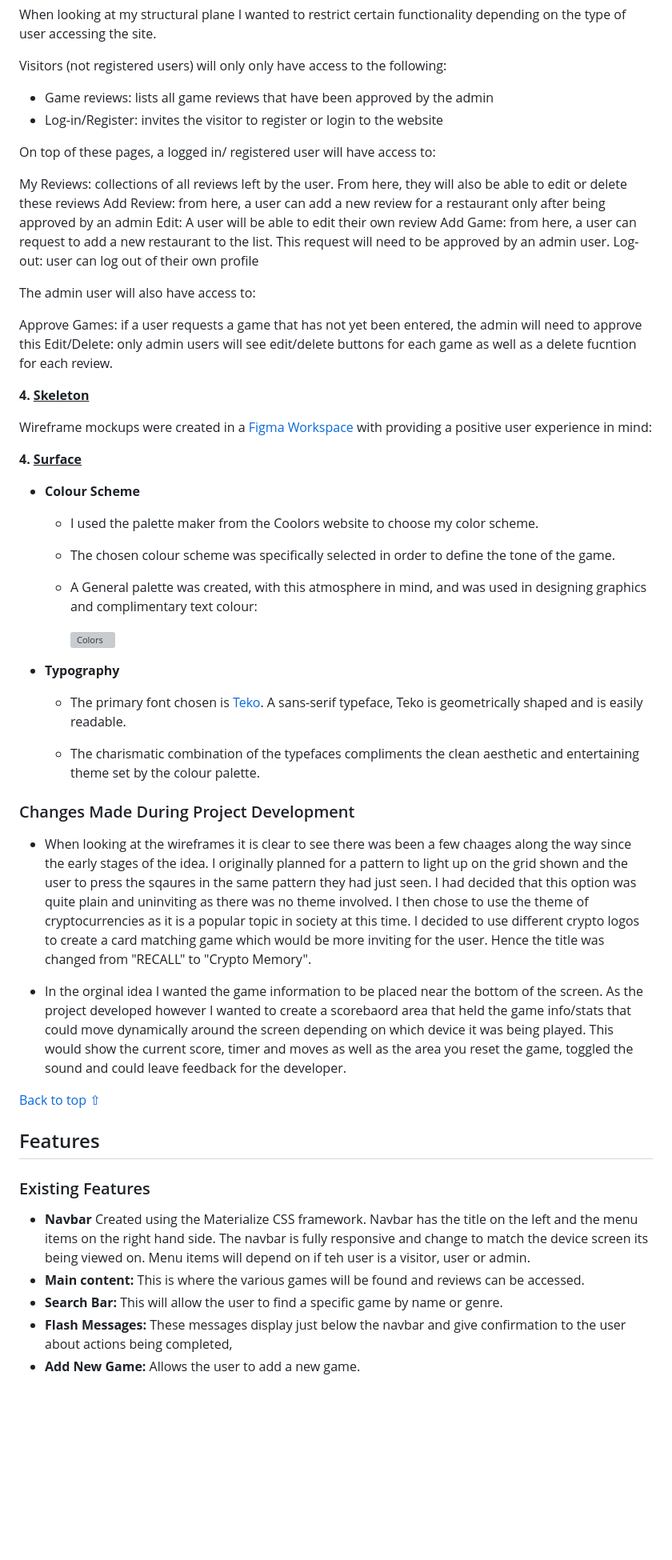
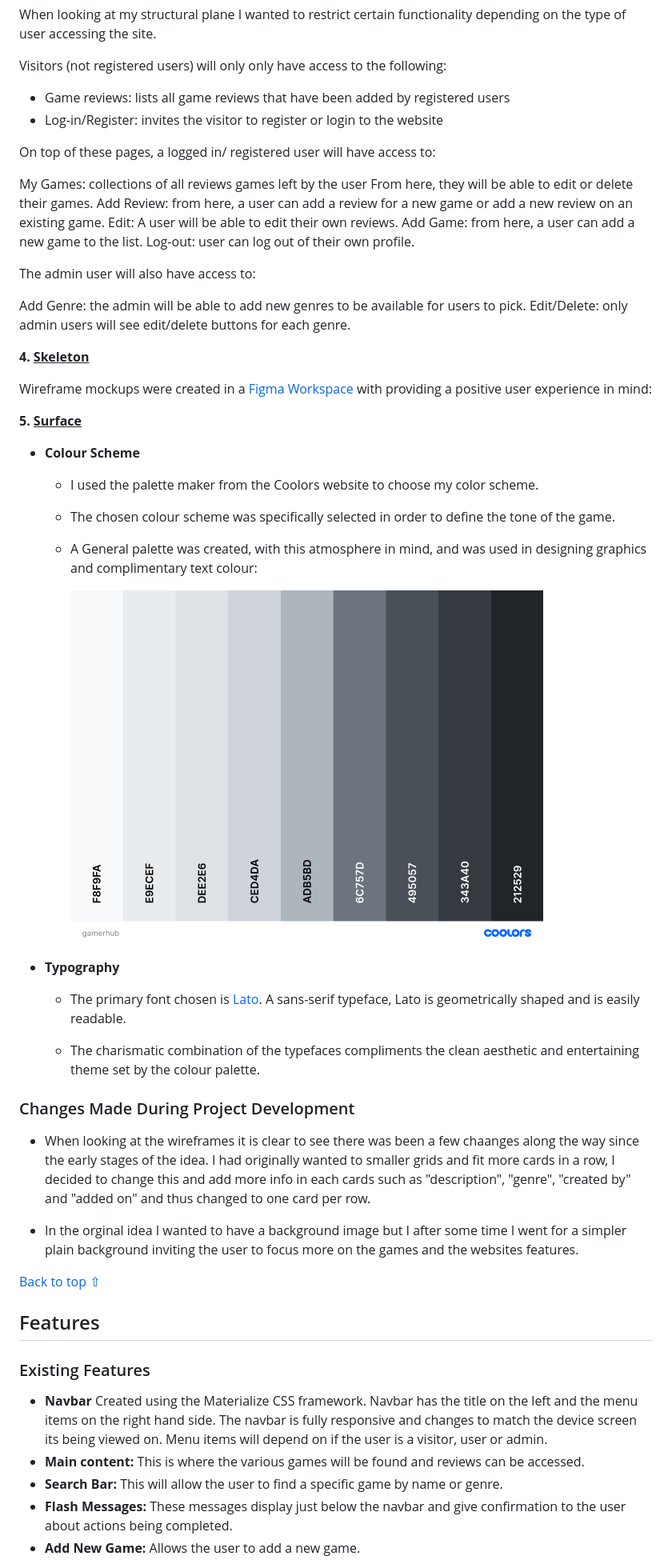
Before and after one commit to SamBurgess93/GamerHub, a Markdown page: README.md, the part around the change printed below. Shown: that part at 80% size. Drawn GitHub-style; pictures changed too: assets/readme/gamerhub.png (added); blank space fills up the shorter version; grey boxes are pictures that could not be loaded.

```diff
--- a/README.md
+++ b/README.md
@@ -100,21 +100,21 @@ When looking at my structural plane I wanted to restrict certain functionality d
 
 Visitors (not registered users) will only only have access to the following:
 
-- Game reviews: lists all game reviews that have been approved by the admin
+- Game reviews: lists all game reviews that have been added by registered users
 - Log-in/Register: invites the visitor to register or login to the website
 
 On top of these pages, a logged in/ registered user will have access to:
 
-My Reviews: collections of all reviews left by the user. From here, they will also be able to edit or delete these reviews
-Add Review: from here, a user can add a new review for a restaurant only after being approved by an admin
-Edit: A user will be able to edit their own review
-Add Game: from here, a user can request to add a new restaurant to the list. This request will need to be approved by an admin user.
-Log-out: user can log out of their own profile
+My Games: collections of all reviews games left by the user From here, they will be able to edit or delete their games.
+Add Review: from here, a user can add a review for a new game or add a new review on an existing game.
+Edit: A user will be able to edit their own reviews.
+Add Game: from here, a user can add a new game to the list.
+Log-out: user can log out of their own profile.
 
 The admin user will also have access to:
 
-Approve Games: if a user requests a game that has not yet been entered, the admin will need to approve this
-Edit/Delete: only admin users will see edit/delete buttons for each game as well as a delete fucntion for each review.
+Add Genre: the admin will be able to add new genres to be available for users to pick.
+Edit/Delete: only admin users will see edit/delete buttons for each genre.
 
 
 <strong>4. <u>Skeleton</u></strong>
@@ -122,7 +122,7 @@ Edit/Delete: only admin users will see edit/delete buttons for each game as well
 Wireframe mockups were created in a [Figma Workspace](https://www.figma.com/file/2Nn1oK8aWFLJcHwU8yChCI/GamerHUB?node-id=0%3A1 "Link to GamerHUB Figma Workspace") with providing a positive user experience in mind:
 
 
-<strong>4. <u>Surface</u></strong>
+<strong>5. <u>Surface</u></strong>
 
 - <strong>Colour Scheme</strong>
 
@@ -132,22 +132,20 @@ Wireframe mockups were created in a [Figma Workspace](https://www.figma.com/file
 
      - A General palette was created, with this atmosphere in mind, and was used in designing graphics and complimentary text colour:
 
-          ![Colors](assets/readMe/color.png "General Colour Palette")
+          ![Colors](assets/readme/gamerhub.png "General Colour Palette")
 
 
 
 - <strong>Typography</strong>
 
-     - The primary font chosen is [Teko](https://fonts.google.com/specimen/Teko?preview.text_type=custom&query=teko). A sans-serif typeface, Teko is geometrically shaped and is easily readable.
+     - The primary font chosen is [Lato](https://fonts.google.com/specimen/Lato). A sans-serif typeface, Lato is geometrically shaped and is easily readable.
 
      - The charismatic combination of the typefaces compliments the clean aesthetic and entertaining theme set by the colour palette.
 
 ### Changes Made During Project Development
-- When looking at the wireframes it is clear to see there was been a few chaages along the way since the early stages of the idea. I originally planned for a pattern to light up
-on the grid shown and the user to press the sqaures in the same pattern they had just seen. I had decided that this option was quite plain and uninviting as there was no theme involved.
-I then chose to use the theme of cryptocurrencies as it is a popular topic in society at this time. I decided to use different crypto logos to create a card matching game which would be more inviting for the user. Hence the title was changed from "RECALL" to "Crypto Memory".
+- When looking at the wireframes it is clear to see there was been a few chaanges along the way since the early stages of the idea. I had originally wanted to smaller grids and fit more cards in a row, I decided to change this and add more info in each cards such as "description", "genre", "created by" and "added on" and thus changed to one card per row.
 
-- In the orginal idea I wanted the game information to be placed near the bottom of the screen. As the project developed however I wanted to create a scorebaord area that held the game info/stats that could move dynamically around the screen depending on which device it was being played. This would show the current score, timer and moves as well as the area you reset the game, toggled the sound and could leave feedback for the developer.
+- In the orginal idea I wanted to have a background image but I after some time I went for a simpler plain background inviting the user to focus more on the games and the websites features.
 
 [Back to top ⇧](#table-of-contents)
 
@@ -156,8 +154,8 @@ I then chose to use the theme of cryptocurrencies as it is a popular topic in so
 
 ### Existing Features
 
-- **Navbar** Created using the Materialize CSS framework. Navbar has the title on the left and the menu items on the right hand side. The navbar is fully responsive and change to match the device screen its being viewed on. Menu items will depend on if teh user is a visitor, user or admin.
+- **Navbar** Created using the Materialize CSS framework. Navbar has the title on the left and the menu items on the right hand side. The navbar is fully responsive and changes to match the device screen its being viewed on. Menu items will depend on if the user is a visitor, user or admin.
 - **Main content:** This is where the various games will be found and reviews can be accessed.
 - **Search Bar:** This will allow the user to find a specific game by name or genre.
-- **Flash Messages:** These messages display just below the navbar and give confirmation to the user about actions being completed,
+- **Flash Messages:** These messages display just below the navbar and give confirmation to the user about actions being completed.
 - **Add New Game:** Allows the user to add a new game.
```
Also changed, not shown: other parts of README.md (+5 -5 lines).
